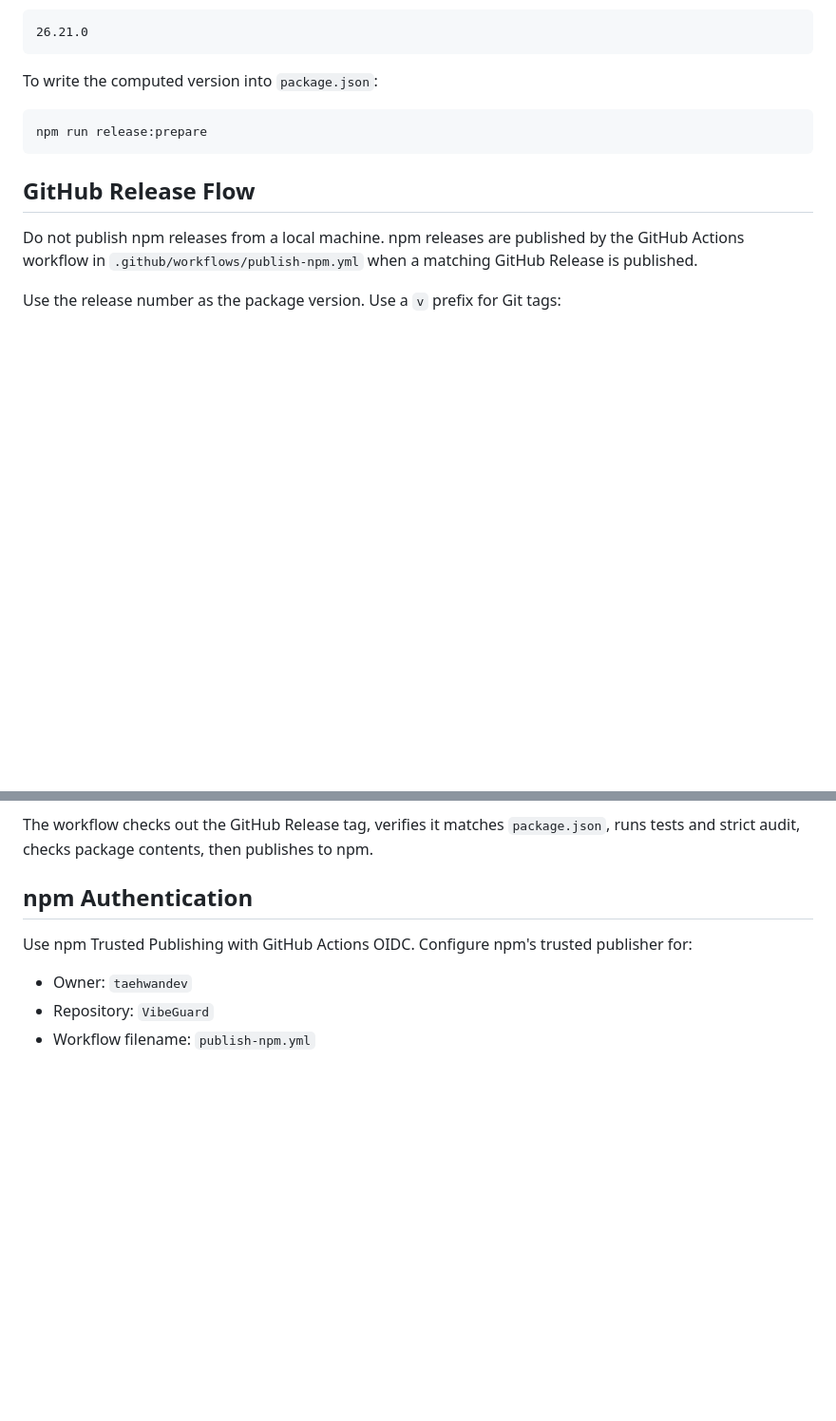
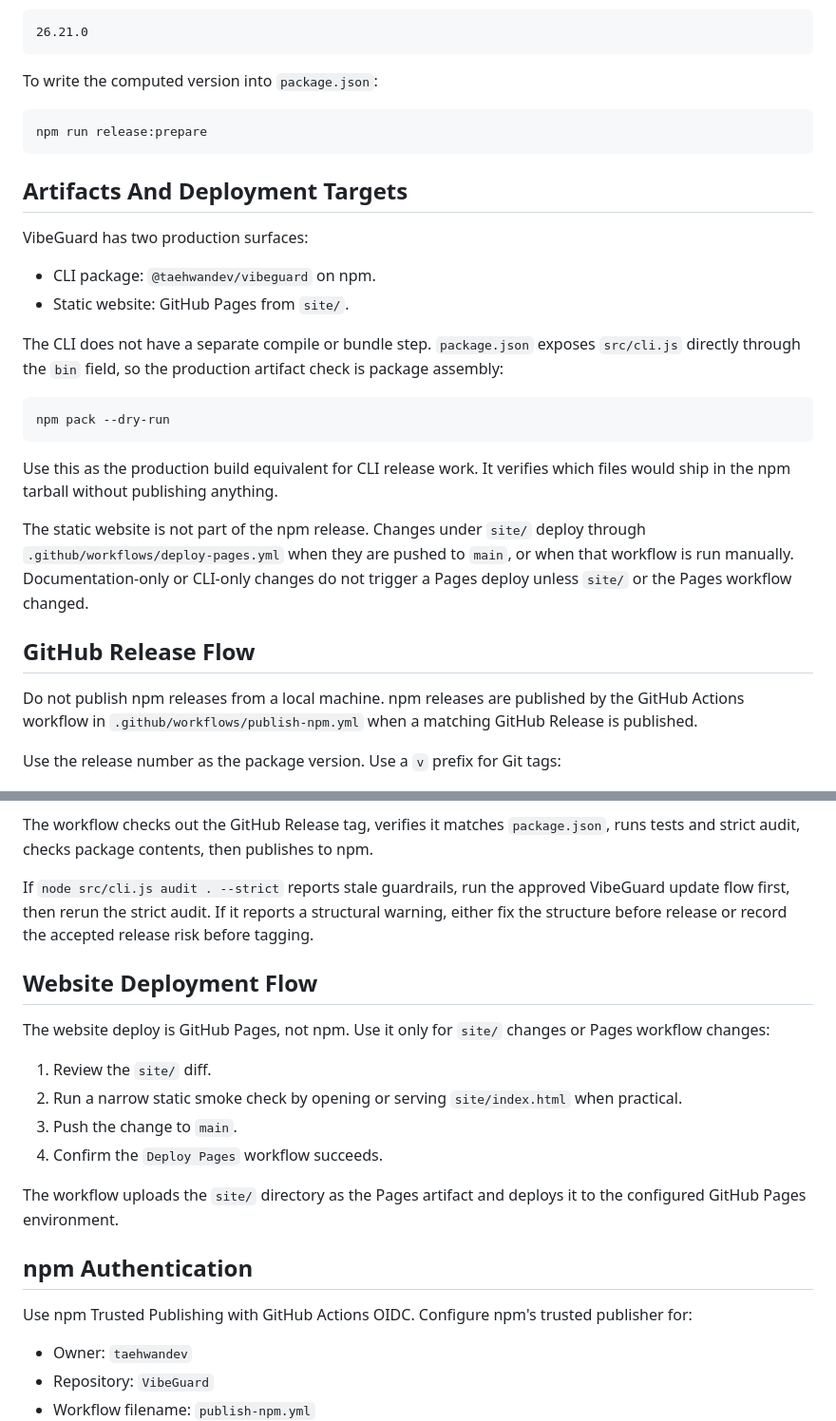
Before and after one commit to taehwandev/VibeGuard, a Markdown page: docs/release.md, 2 parts joined by grey strips. Shown at 95% size. Drawn GitHub-style; blank space fills up the shorter version.

Commit message:
docs: clarify release and deployment flows
Why:
- make clear that the CLI production artifact check is npm pack dry-run
- separate npm package release from GitHub Pages site deployment

Verified:
- npm pack --dry-run
- node src/cli.js audit .

````diff
--- a/docs/release.md
+++ b/docs/release.md
@@ -44,6 +44,29 @@ To write the computed version into `package.json`:
 npm run release:prepare
 ```
 
+## Artifacts And Deployment Targets
+
+VibeGuard has two production surfaces:
+
+- CLI package: `@taehwandev/vibeguard` on npm.
+- Static website: GitHub Pages from `site/`.
+
+The CLI does not have a separate compile or bundle step. `package.json` exposes
+`src/cli.js` directly through the `bin` field, so the production artifact check
+is package assembly:
+
+```bash
+npm pack --dry-run
+```
+
+Use this as the production build equivalent for CLI release work. It verifies
+which files would ship in the npm tarball without publishing anything.
+
+The static website is not part of the npm release. Changes under `site/` deploy
+through `.github/workflows/deploy-pages.yml` when they are pushed to `main`, or
+when that workflow is run manually. Documentation-only or CLI-only changes do
+not trigger a Pages deploy unless `site/` or the Pages workflow changed.
+
 ## GitHub Release Flow
 
 Do not publish npm releases from a local machine. npm releases are published by
@@ -70,6 +93,25 @@ Release steps:
 The workflow checks out the GitHub Release tag, verifies it matches
 `package.json`, runs tests and strict audit, checks package contents, then
 publishes to npm.
+
+If `node src/cli.js audit . --strict` reports stale guardrails, run the approved
+VibeGuard update flow first, then rerun the strict audit. If it reports a
+structural warning, either fix the structure before release or record the
+accepted release risk before tagging.
+
+## Website Deployment Flow
+
+The website deploy is GitHub Pages, not npm. Use it only for `site/` changes or
+Pages workflow changes:
+
+1. Review the `site/` diff.
+2. Run a narrow static smoke check by opening or serving `site/index.html` when
+   practical.
+3. Push the change to `main`.
+4. Confirm the `Deploy Pages` workflow succeeds.
+
+The workflow uploads the `site/` directory as the Pages artifact and deploys it
+to the configured GitHub Pages environment.
 
 ## npm Authentication
 
````
